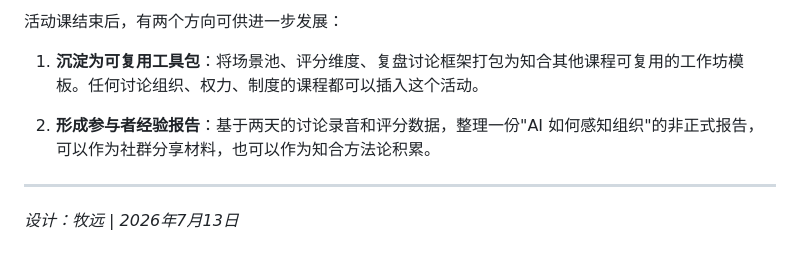
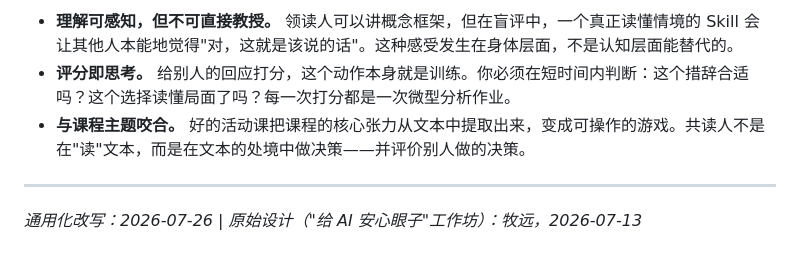
Before and after one commit to PeberWang/readfield, a Markdown page: sub-skills/blindlab/设计.md, the part around one of its changes. Rendered like a GitHub page.

Commit message:
设计.md 通用化：从 castle 实例改写为活动课的通用设计理念
原文档通篇是"给 AI 安心眼子"那一次实践的具体内容，与"活动课设计理念"的定位不符。
改写后：定位/理念/命题/流程/价值均为通用论述，castle 内容降为引文块中的示例，
与主 SKILL.md 体例一致。

Co-Authored-By: Claude Opus 4.7 <noreply@anthropic.com>

```diff
--- a/sub-skills/blindlab/设计.md
+++ b/sub-skills/blindlab/设计.md
@@ -142,10 +71,8 @@
 
-活动课结束后，有两个方向可供进一步发展：
-
-1. **沉淀为可复用工具包**：将场景池、评分维度、复盘讨论框架打包为知合其他课程可复用的工作坊模板。任何讨论组织、权力、制度的课程都可以插入这个活动。
-
-2. **形成参与者经验报告**：基于两天的讨论录音和评分数据，整理一份"AI 如何感知组织"的非正式报告，可以作为社群分享材料，也可以作为知合方法论积累。
+- **理解可感知，但不可直接教授。** 领读人可以讲概念框架，但在盲评中，一个真正读懂情境的 Skill 会让其他人本能地觉得"对，这就是该说的话"。这种感受发生在身体层面，不是认知层面能替代的。
+- **评分即思考。** 给别人的回应打分，这个动作本身就是训练。你必须在短时间内判断：这个措辞合适吗？这个选择读懂局面了吗？每一次打分都是一次微型分析作业。
+- **与课程主题咬合。** 好的活动课把课程的核心张力从文本中提取出来，变成可操作的游戏。共读人不是在"读"文本，而是在文本的处境中做决策——并评价别人做的决策。
 
 ---
 
-*设计：牧远 | 2026年7月13日*
+*通用化改写：2026-07-26 | 原始设计（"给 AI 安心眼子"工作坊）：牧远，2026-07-13*
```
Also changed, not shown: other parts of sub-skills/blindlab/设计.md (+33 -104 lines).
